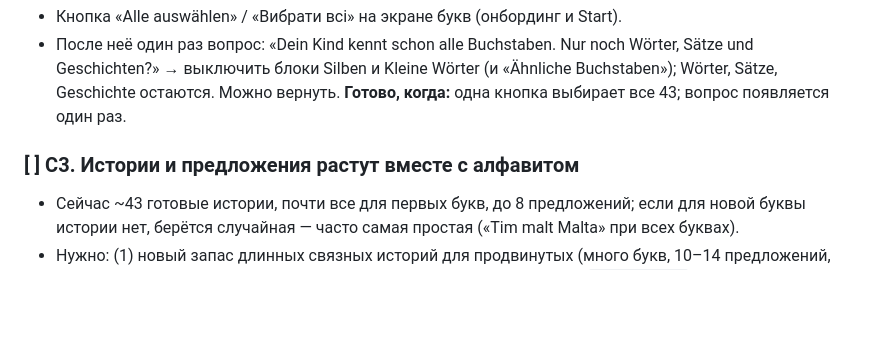
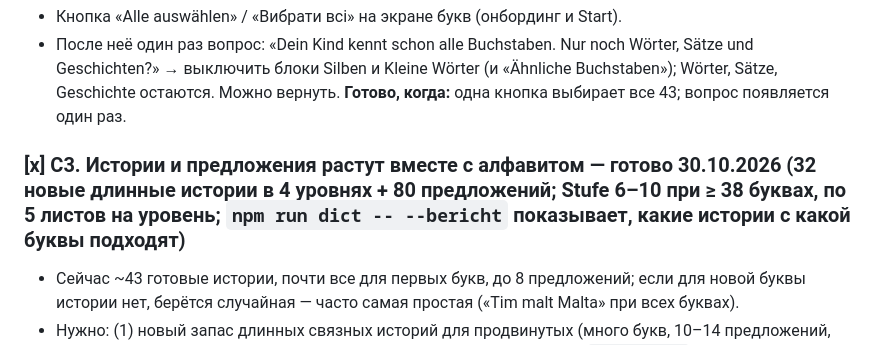
Before and after one commit to LysenkoL/leseraupe, a Markdown page: docs/IDEEN.md, the part around the change. Drawn GitHub-style; blank space fills up the shorter version.

Commit message:
IDEEN: C3 erledigt
Co-Authored-By: Claude Opus 5.5 <noreply@anthropic.com>

```diff
--- a/docs/IDEEN.md
+++ b/docs/IDEEN.md
@@ -201,7 +201,7 @@
 - После неё один раз вопрос: «Dein Kind kennt schon alle Buchstaben. Nur noch Wörter, Sätze und Geschichten?» → выключить блоки Silben и Kleine Wörter (и «Ähnliche Buchstaben»); Wörter, Sätze, Geschichte остаются. Можно вернуть.
 **Готово, когда:** одна кнопка выбирает все 43; вопрос появляется один раз.
 
-### [ ] C3. Истории и предложения растут вместе с алфавитом
+### [x] C3. Истории и предложения растут вместе с алфавитом — готово 30.10.2026 (32 новые длинные истории в 4 уровнях + 80 предложений; Stufe 6–10 при ≥ 38 буквах, по 5 листов на уровень; `npm run dict -- --bericht` показывает, какие истории с какой буквы подходят)
 - Сейчас ~43 готовые истории, почти все для первых букв, до 8 предложений; если для новой буквы истории нет, берётся случайная — часто самая простая («Tim malt Malta» при всех буквах).
 - Нужно: (1) новый запас длинных связных историй для продвинутых (много букв, 10–14 предложений, настоящий сюжет), проверка «только изученные буквы» — кодом при `npm run dict`; (2) выбор: чем больше букв, тем «богаче» история (без потолка 20 букв), запасной вариант — самая богатая, а не случайная; (3) при многих буквах история длиннее (лист по-прежнему ровно A4); (4) блок «Sätze» тоже из более сложных предложений.
 - Сложность растёт и **после** того, как выучены все буквы: дальше уровни растут с числом прочитанных листов (длиннее истории, длиннее и сложнее слова и предложения, больше сюжета), чтобы приложение оставалось полезным надолго.
```
